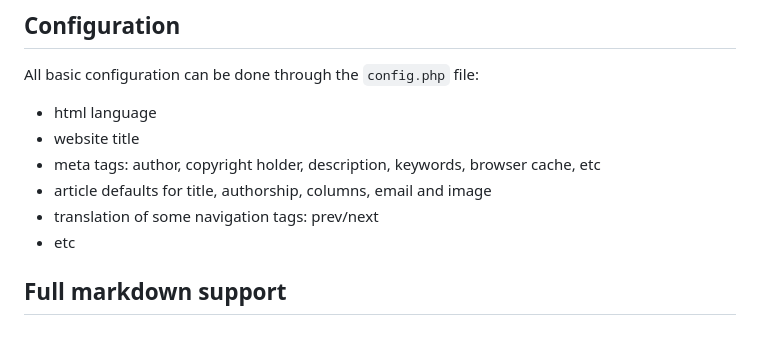
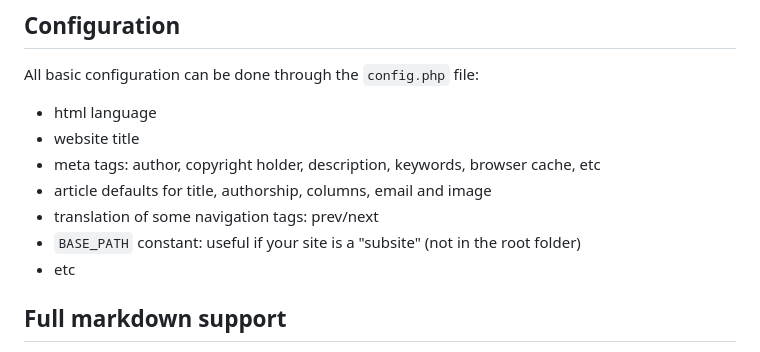
Before and after one commit to nerun/fanzine-cms, a Markdown page: README.md, the part around the change. Rendered like a GitHub page.

Commit message:
update(README): BASE_PATH constant

```diff
--- a/README.md
+++ b/README.md
@@ -56,6 +56,7 @@ All basic configuration can be done through the `config.php` file:
 * meta tags: author, copyright holder, description, keywords, browser cache, etc
 * article defaults for title, authorship, columns, email and image
 * translation of some navigation tags: prev/next
+* `BASE_PATH` constant: useful if your site is a "subsite" (not in the root folder)
 * etc
 
 ## Full markdown support
```
